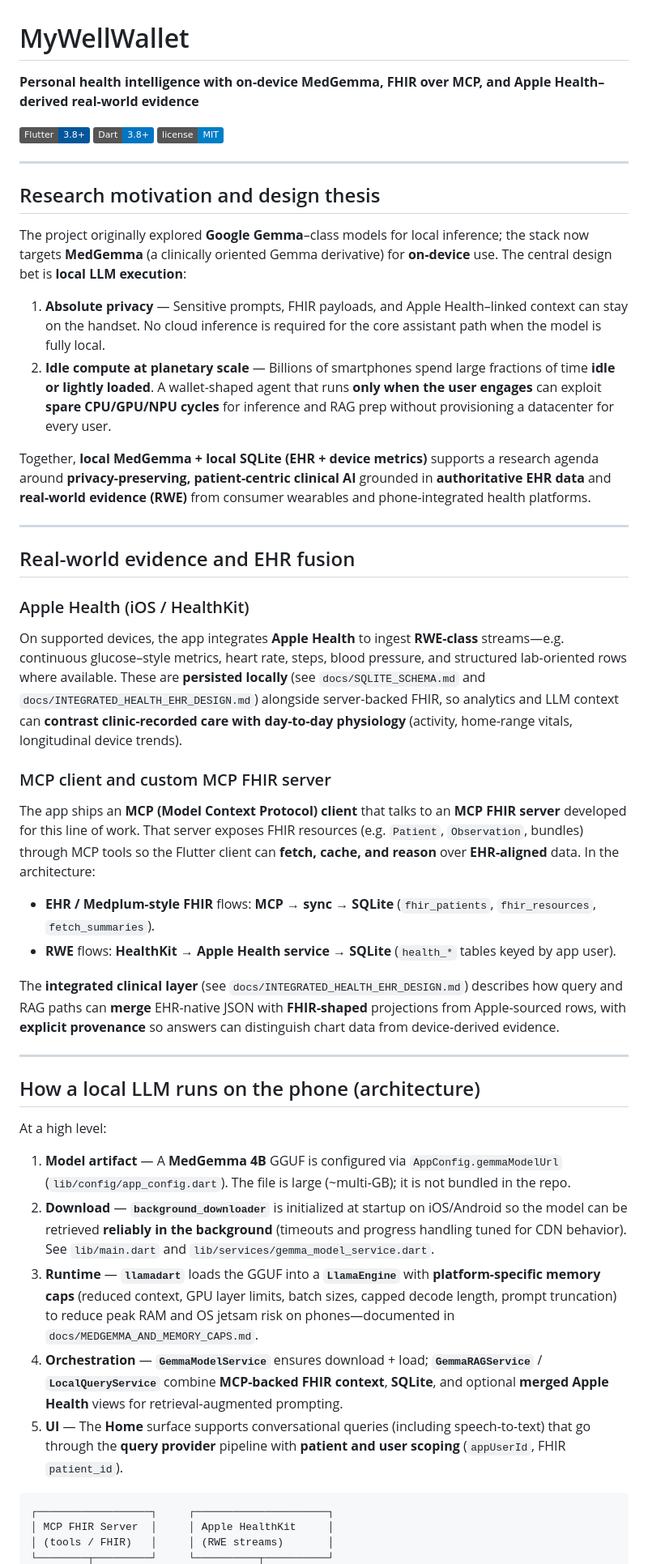
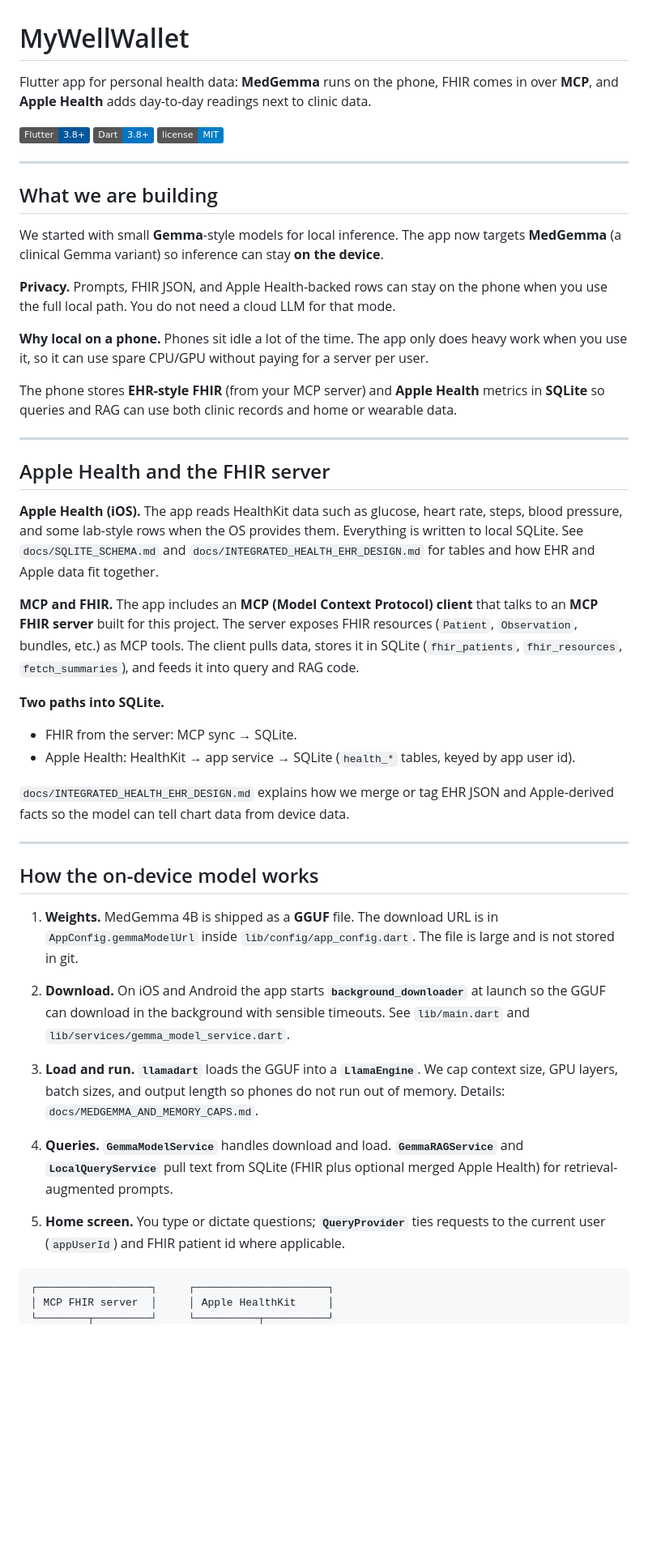
Before and after one commit to maheshbalan/myWellWallet, a Markdown page: README.md, the part around one of its changes. Shown at 81% size. GitHub-like rendering; badges without logos; blank space fills up the shorter version.

````diff
--- a/README.md
+++ b/README.md
@@ -1,6 +1,6 @@
 # MyWellWallet
 
-**Personal health intelligence with on-device MedGemma, FHIR over MCP, and Apple Health–derived real-world evidence**
+Flutter app for personal health data: **MedGemma** runs on the phone, FHIR comes in over **MCP**, and **Apple Health** adds day-to-day readings next to clinic data.
 
 [![Flutter](https://img.shields.io/badge/Flutter-3.8+-02569B?logo=flutter)](https://flutter.dev/)
 [![Dart](https://img.shields.io/badge/Dart-3.8+-0175C2?logo=dart)](https://dart.dev/)
@@ -8,46 +8,46 @@
 
 ---
 
-## Research motivation and design thesis
+## What we are building
 
-The project originally explored **Google Gemma**–class models for local inference; the stack now targets **MedGemma** (a clinically oriented Gemma derivative) for **on-device** use. The central design bet is **local LLM execution**:
+We started with small **Gemma**-style models for local inference. The app now targets **MedGemma** (a clinical Gemma variant) so inference can stay **on the device**.
 
-1. **Absolute privacy** — Sensitive prompts, FHIR payloads, and Apple Health–linked context can stay on the handset. No cloud inference is required for the core assistant path when the model is fully local.
-2. **Idle compute at planetary scale** — Billions of smartphones spend large fractions of time **idle or lightly loaded**. A wallet-shaped agent that runs **only when the user engages** can exploit **spare CPU/GPU/NPU cycles** for inference and RAG prep without provisioning a datacenter for every user.
+**Privacy.** Prompts, FHIR JSON, and Apple Health-backed rows can stay on the phone when you use the full local path. You do not need a cloud LLM for that mode.
 
-Together, **local MedGemma + local SQLite (EHR + device metrics)** supports a research agenda around **privacy-preserving, patient-centric clinical AI** grounded in **authoritative EHR data** and **real-world evidence (RWE)** from consumer wearables and phone-integrated health platforms.
+**Why local on a phone.** Phones sit idle a lot of the time. The app only does heavy work when you use it, so it can use spare CPU/GPU without paying for a server per user.
+
+The phone stores **EHR-style FHIR** (from your MCP server) and **Apple Health** metrics in **SQLite** so queries and RAG can use both clinic records and home or wearable data.
 
 ---
 
-## Real-world evidence and EHR fusion
+## Apple Health and the FHIR server
 
-### Apple Health (iOS / HealthKit)
+**Apple Health (iOS).** The app reads HealthKit data such as glucose, heart rate, steps, blood pressure, and some lab-style rows when the OS provides them. Everything is written to local SQLite. See `docs/SQLITE_SCHEMA.md` and `docs/INTEGRATED_HEALTH_EHR_DESIGN.md` for tables and how EHR and Apple data fit together.
 
-On supported devices, the app integrates **Apple Health** to ingest **RWE-class** streams—e.g. continuous glucose–style metrics, heart rate, steps, blood pressure, and structured lab-oriented rows where available. These are **persisted locally** (see `docs/SQLITE_SCHEMA.md` and `docs/INTEGRATED_HEALTH_EHR_DESIGN.md`) alongside server-backed FHIR, so analytics and LLM context can **contrast clinic-recorded care with day-to-day physiology** (activity, home-range vitals, longitudinal device trends).
+**MCP and FHIR.** The app includes an **MCP (Model Context Protocol) client** that talks to an **MCP FHIR server** built for this project. The server exposes FHIR resources (`Patient`, `Observation`, bundles, etc.) as MCP tools. The client pulls data, stores it in SQLite (`fhir_patients`, `fhir_resources`, `fetch_summaries`), and feeds it into query and RAG code.
 
-### MCP client and custom MCP FHIR server
+**Two paths into SQLite.**
 
-The app ships an **MCP (Model Context Protocol) client** that talks to an **MCP FHIR server** developed for this line of work. That server exposes FHIR resources (e.g. `Patient`, `Observation`, bundles) through MCP tools so the Flutter client can **fetch, cache, and reason** over **EHR-aligned** data. In the architecture:
+- FHIR from the server: MCP sync → SQLite.
+- Apple Health: HealthKit → app service → SQLite (`health_*` tables, keyed by app user id).
 
-- **EHR / Medplum-style FHIR** flows: **MCP → sync → SQLite** (`fhir_patients`, `fhir_resources`, `fetch_summaries`).
-- **RWE** flows: **HealthKit → Apple Health service → SQLite** (`health_*` tables keyed by app user).
-
-The **integrated clinical layer** (see `docs/INTEGRATED_HEALTH_EHR_DESIGN.md`) describes how query and RAG paths can **merge** EHR-native JSON with **FHIR-shaped** projections from Apple-sourced rows, with **explicit provenance** so answers can distinguish chart data from device-derived evidence.
+`docs/INTEGRATED_HEALTH_EHR_DESIGN.md` explains how we merge or tag EHR JSON and Apple-derived facts so the model can tell chart data from device data.
 
 ---
 
-## How a local LLM runs on the phone (architecture)
+## How the on-device model works
 
-At a high level:
+1. **Weights.** MedGemma 4B is shipped as a **GGUF** file. The download URL is in `AppConfig.gemmaModelUrl` inside `lib/config/app_config.dart`. The file is large and is not stored in git.
 
-1. **Model artifact** — A **MedGemma 4B** GGUF is configured via `AppConfig.gemmaModelUrl` (`lib/config/app_config.dart`). The file is large (~multi-GB); it is not bundled in the repo.
-2. **Download** — **`background_downloader`** is initialized at startup on iOS/Android so the model can be retrieved **reliably in the background** (timeouts and progress handling tuned for CDN behavior). See `lib/main.dart` and `lib/services/gemma_model_service.dart`.
-3. **Runtime** — **`llamadart`** loads the GGUF into a **`LlamaEngine`** with **platform-specific memory caps** (reduced context, GPU layer limits, batch sizes, capped decode length, prompt truncation) to reduce peak RAM and OS jetsam risk on phones—documented in `docs/MEDGEMMA_AND_MEMORY_CAPS.md`.
-4. **Orchestration** — **`GemmaModelService`** ensures download + load; **`GemmaRAGService`** / **`LocalQueryService`** combine **MCP-backed FHIR context**, **SQLite**, and optional **merged Apple Health** views for retrieval-augmented prompting.
-5. **UI** — The **Home** surface supports conversational queries (including speech-to-text) that go through the **query provider** pipeline with **patient and user scoping** (`appUserId`, FHIR `patient_id`).
+2. **Download.** On iOS and Android the app starts **`background_downloader`** at launch so the GGUF can download in the background with sensible timeouts. See `lib/main.dart` and `lib/services/gemma_model_service.dart`.
+
+3. **Load and run.** **`llamadart`** loads the GGUF into a **`LlamaEngine`**. We cap context size, GPU layers, batch sizes, and output length so phones do not run out of memory. Details: `docs/MEDGEMMA_AND_MEMORY_CAPS.md`.
+
+4. **Queries.** **`GemmaModelService`** handles download and load. **`GemmaRAGService`** and **`LocalQueryService`** pull text from SQLite (FHIR plus optional merged Apple Health) for retrieval-augmented prompts.
+
+5. **Home screen.** You type or dictate questions; **`QueryProvider`** ties requests to the current user (`appUserId`) and FHIR patient id where applicable.
 
 ```text
 ┌──────────────────┐     ┌─────────────────────┐
-│ MCP FHIR Server  │     │ Apple HealthKit     │
-│ (tools / FHIR)   │     │ (RWE streams)       │
+│ MCP FHIR server  │     │ Apple HealthKit     │
 └────────┬─────────┘     └──────────┬──────────┘
````
Also changed, not shown: other parts of README.md (+40 -44 lines).
